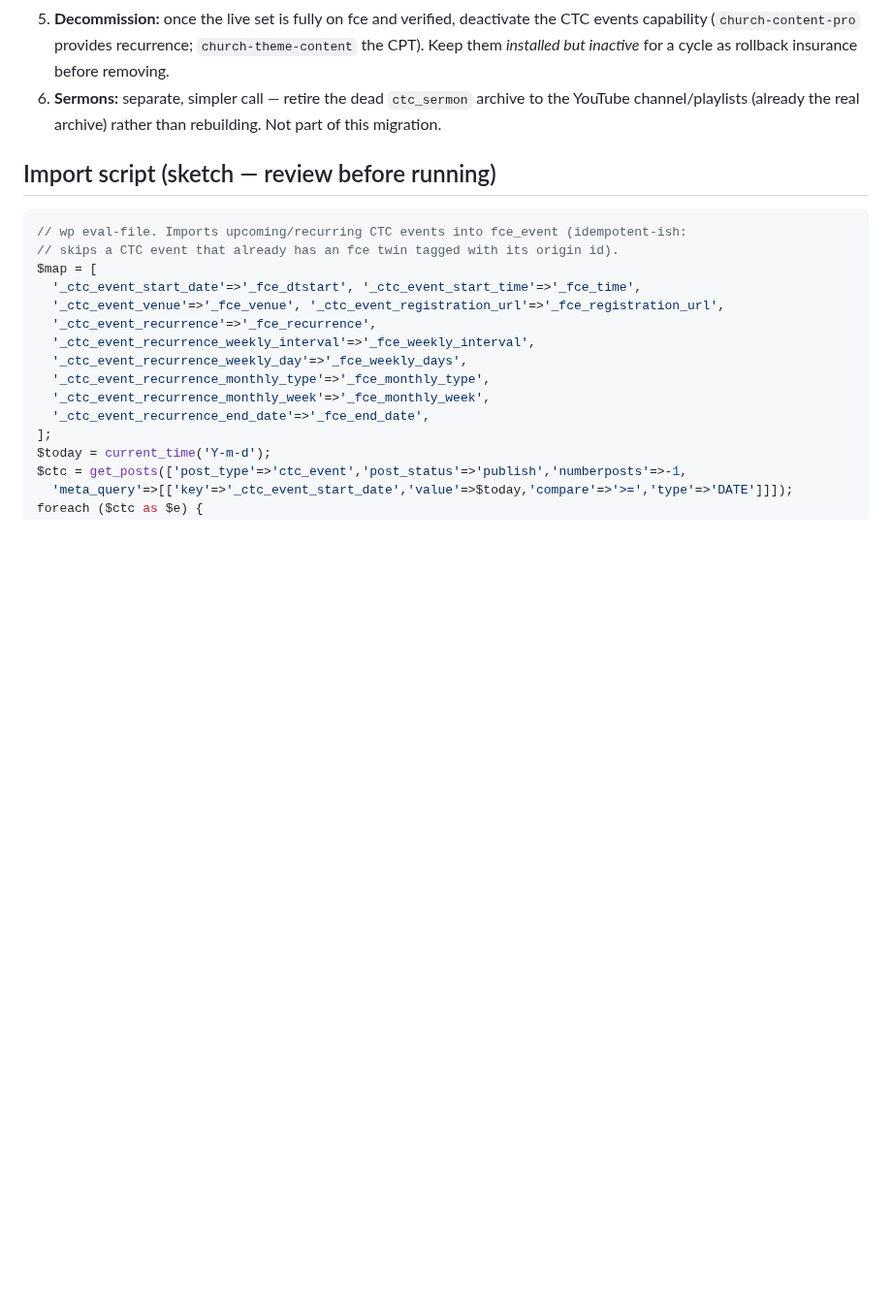
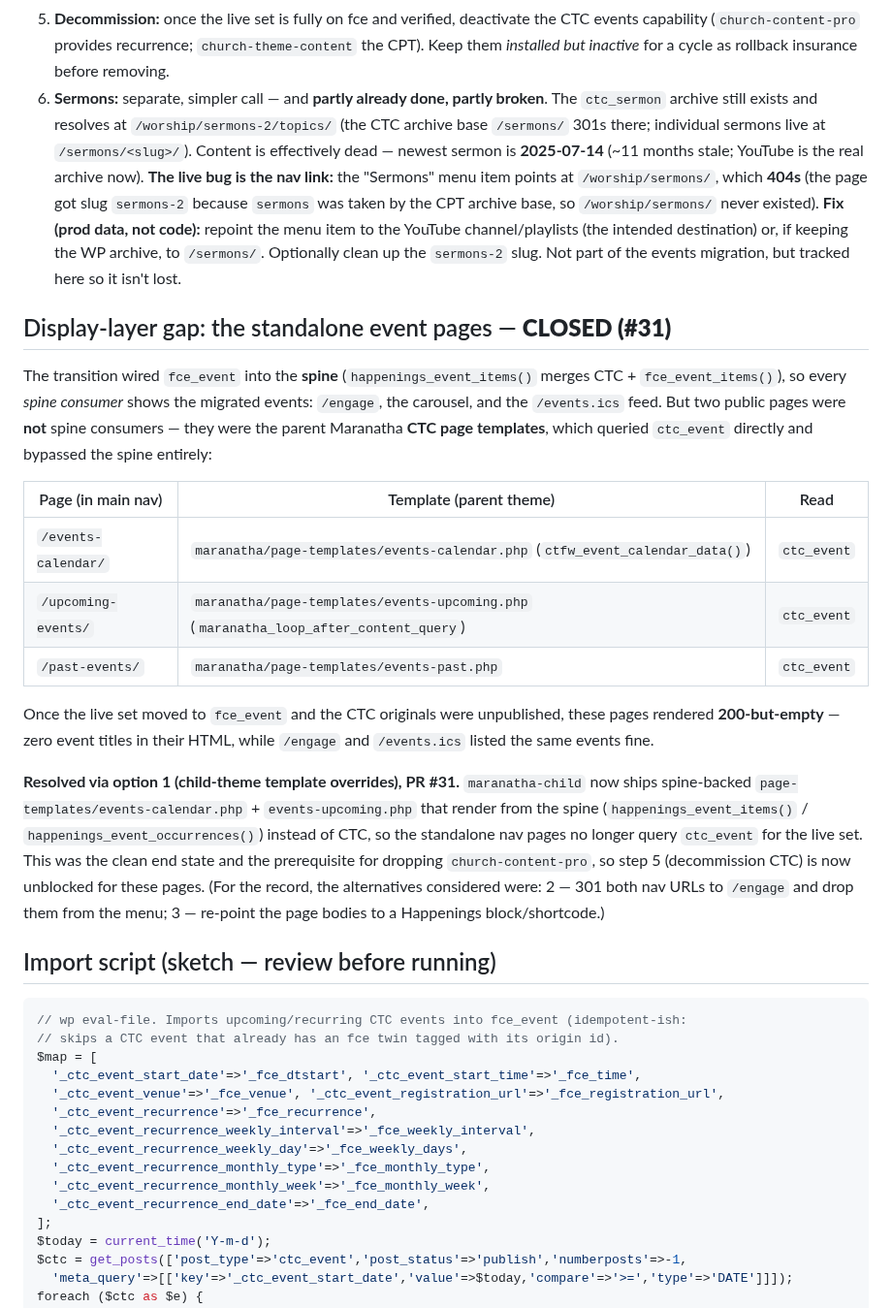
Before and after one commit to carylee/firstchurchseattle.org, a Markdown page: ops/docs/events-migration.md, the part around the change. Shown at 97% size. GitHub-like rendering; blank space fills up the shorter version.

Commit message:
docs(events): record post-#26 live state — display-layer gap + sermons nav 404
After the php-rrule namespace-collision fix (#26) took /events* from 500 → 200,
the two nav-linked CTC pages (/events-calendar/, /upcoming-events/) render
200-but-empty: the live set is in fce_event and surfaces on the spine (/engage,
/events.ics), but those pages are parent-Maranatha CTC templates querying
ctc_event and were never repointed at the spine.

- Mark the runbook partially executed; add a "Live state" callout.
- New "Display-layer gap" section: which templates, why they're blank, and three
  options to close it (child-theme overrides / redirect to /engage / shortcode),
  gated before CTC decommission (step 5).
- Correct step 6 (sermons): not silently retired — the archive still resolves at
  /worship/sermons-2/topics/ but the "Sermons" nav item points at the nonexistent
  /worship/sermons/ (404). Content is ~11 months stale (newest 2025-07-14). Fix is
  a prod menu/redirect edit.

```diff
--- a/ops/docs/events-migration.md
+++ b/ops/docs/events-migration.md
@@ -59,8 +59,41 @@ events. Leave history in CTC (or export later); re-seed what's actually used.
 5. **Decommission:** once the live set is fully on fce and verified, deactivate the CTC events
    capability (`church-content-pro` provides recurrence; `church-theme-content` the CPT). Keep them
    *installed but inactive* for a cycle as rollback insurance before removing.
-6. **Sermons:** separate, simpler call — retire the dead `ctc_sermon` archive to the YouTube
-   channel/playlists (already the real archive) rather than rebuilding. Not part of this migration.
+6. **Sermons:** separate, simpler call — and **partly already done, partly broken**. The
+   `ctc_sermon` archive still exists and resolves at `/worship/sermons-2/topics/` (the CTC
+   archive base `/sermons/` 301s there; individual sermons live at `/sermons/<slug>/`). Content is
+   effectively dead — newest sermon is **2025-07-14** (~11 months stale; YouTube is the real
+   archive now). **The live bug is the nav link:** the "Sermons" menu item points at
+   `/worship/sermons/`, which **404s** (the page got slug `sermons-2` because `sermons` was taken
+   by the CPT archive base, so `/worship/sermons/` never existed). **Fix (prod data, not code):**
+   repoint the menu item to the YouTube channel/playlists (the intended destination) or, if keeping
+   the WP archive, to `/sermons/`. Optionally clean up the `sermons-2` slug. Not part of the events
+   migration, but tracked here so it isn't lost.
+
+## Display-layer gap: the standalone event pages — **CLOSED (#31)**
+
+The transition wired `fce_event` into the **spine** (`happenings_event_items()` merges CTC +
+`fce_event_items()`), so every *spine consumer* shows the migrated events: `/engage`, the carousel,
+and the `/events.ics` feed. But two public pages were **not** spine consumers — they were the parent
+Maranatha **CTC page templates**, which queried `ctc_event` directly and bypassed the spine entirely:
+
+| Page (in main nav) | Template (parent theme) | Read |
+|---|---|---|
+| `/events-calendar/` | `maranatha/page-templates/events-calendar.php` (`ctfw_event_calendar_data()`) | `ctc_event` |
+| `/upcoming-events/` | `maranatha/page-templates/events-upcoming.php` (`maranatha_loop_after_content_query`) | `ctc_event` |
+| `/past-events/`     | `maranatha/page-templates/events-past.php` | `ctc_event` |
+
+Once the live set moved to `fce_event` and the CTC originals were unpublished, these pages rendered
+**200-but-empty** — zero event titles in their HTML, while `/engage` and `/events.ics` listed the
+same events fine.
+
+**Resolved via option 1 (child-theme template overrides), PR #31.** `maranatha-child` now ships
+spine-backed `page-templates/events-calendar.php` + `events-upcoming.php` that render from the spine
+(`happenings_event_items()` / `happenings_event_occurrences()`) instead of CTC, so the standalone
+nav pages no longer query `ctc_event` for the live set. This was the clean end state and the
+prerequisite for dropping `church-content-pro`, so step 5 (decommission CTC) is now unblocked for
+these pages. (For the record, the alternatives considered were: 2 — 301 both nav URLs to `/engage`
+and drop them from the menu; 3 — re-point the page bodies to a Happenings block/shortcode.)
 
 ## Import script (sketch — review before running)
 
```
